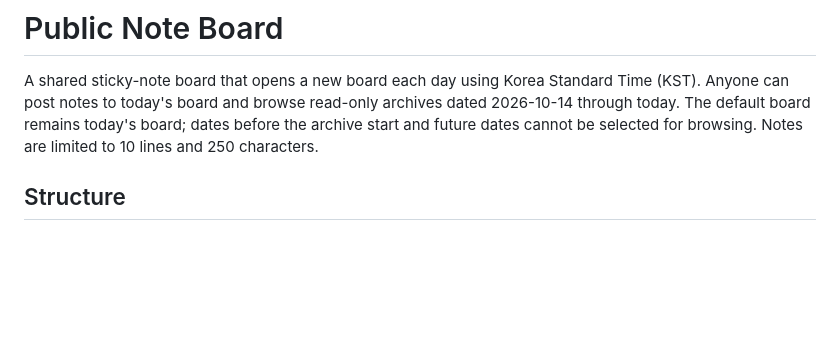
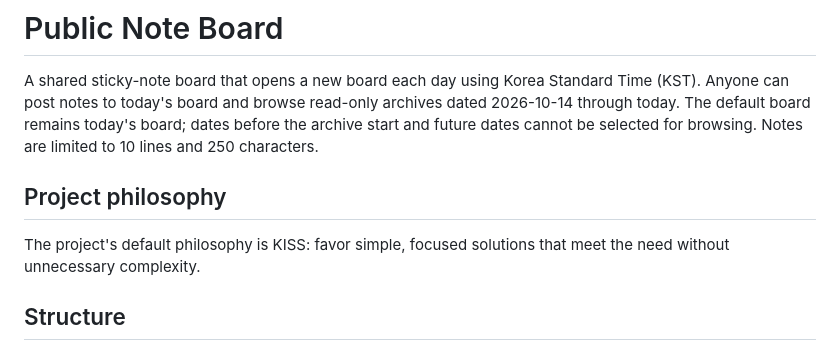
Before and after one commit to leesean2/rand-note, a Markdown page: README.md, the part around the change. GitHub-like rendering; blank space fills up the shorter version.

Commit message:
docs: describe the KISS project philosophy

```diff
--- a/README.md
+++ b/README.md
@@ -1,6 +1,10 @@
 # Public Note Board
 
 A shared sticky-note board that opens a new board each day using Korea Standard Time (KST). Anyone can post notes to today's board and browse read-only archives dated 2026-10-14 through today. The default board remains today's board; dates before the archive start and future dates cannot be selected for browsing. Notes are limited to 10 lines and 250 characters.
+
+## Project philosophy
+
+The project's default philosophy is KISS: favor simple, focused solutions that meet the need without unnecessary complexity.
 
 ## Structure
 
```
